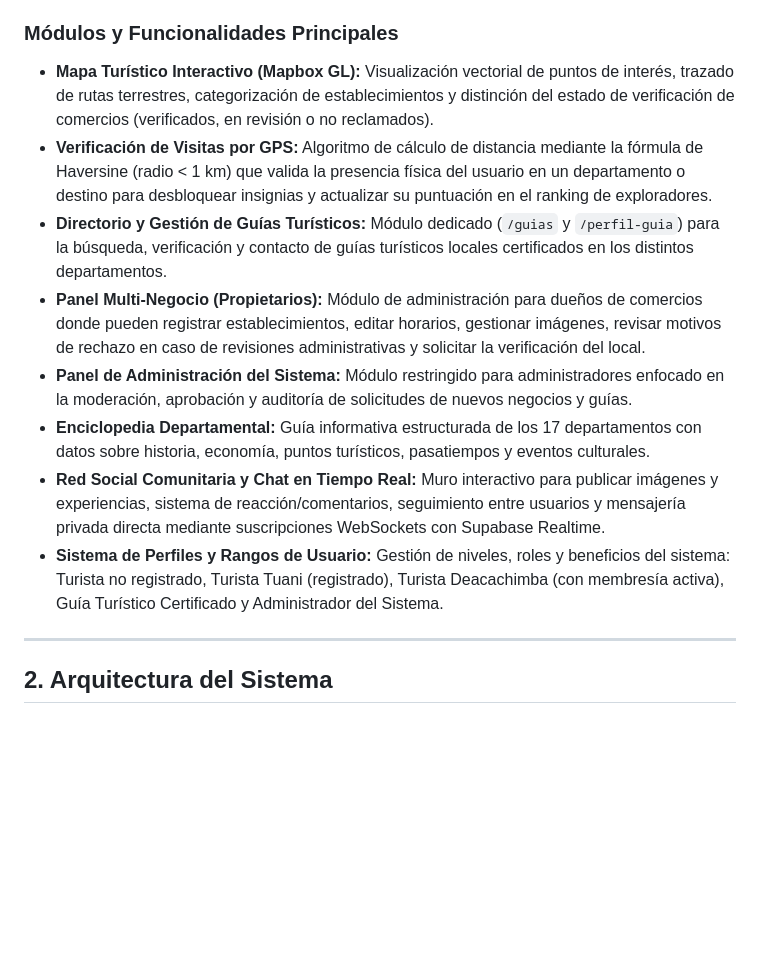
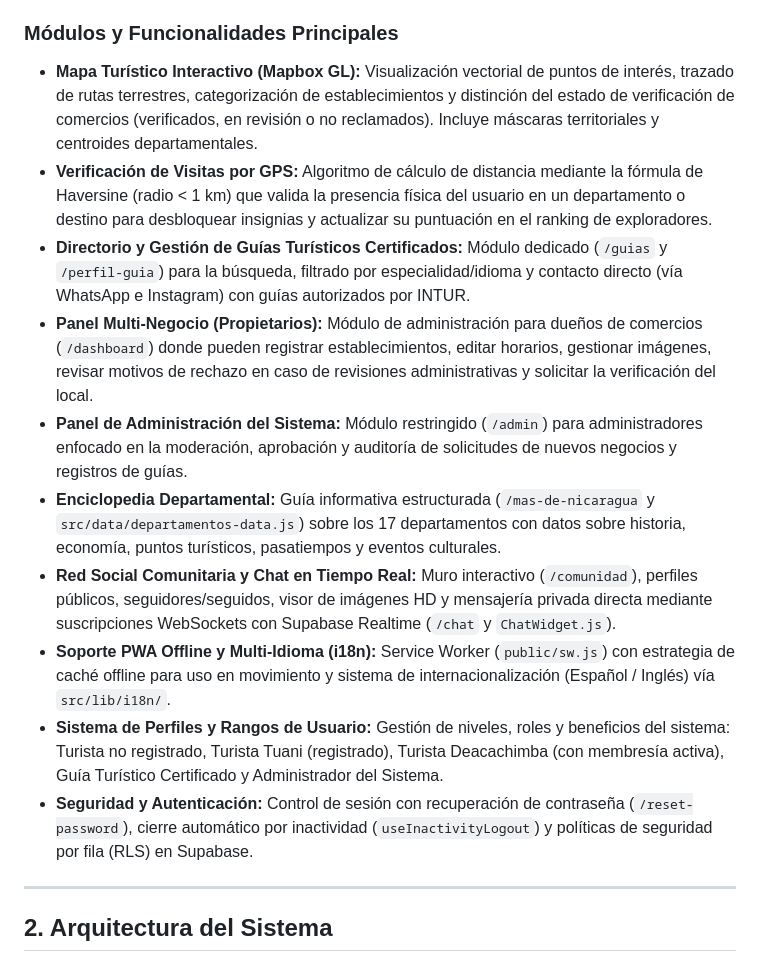
Before and after one commit to VladAlucardX/PlataformaAtlan, a Markdown page: README_TECNICO.md, the part around one of its changes. GitHub-like rendering; blank space fills up the shorter version.

```diff
--- a/README_TECNICO.md
+++ b/README_TECNICO.md
@@ -12,14 +12,16 @@ El objetivo principal de la plataforma es digitalizar y gamificar la experiencia
 
 ### Módulos y Funcionalidades Principales
 
-*   **Mapa Turístico Interactivo (Mapbox GL):** Visualización vectorial de puntos de interés, trazado de rutas terrestres, categorización de establecimientos y distinción del estado de verificación de comercios (verificados, en revisión o no reclamados).
+*   **Mapa Turístico Interactivo (Mapbox GL):** Visualización vectorial de puntos de interés, trazado de rutas terrestres, categorización de establecimientos y distinción del estado de verificación de comercios (verificados, en revisión o no reclamados). Incluye máscaras territoriales y centroides departamentales.
 *   **Verificación de Visitas por GPS:** Algoritmo de cálculo de distancia mediante la fórmula de Haversine (radio < 1 km) que valida la presencia física del usuario en un departamento o destino para desbloquear insignias y actualizar su puntuación en el ranking de exploradores.
-*   **Directorio y Gestión de Guías Turísticos:** Módulo dedicado (`/guias` y `/perfil-guia`) para la búsqueda, verificación y contacto de guías turísticos locales certificados en los distintos departamentos.
-*   **Panel Multi-Negocio (Propietarios):** Módulo de administración para dueños de comercios donde pueden registrar establecimientos, editar horarios, gestionar imágenes, revisar motivos de rechazo en caso de revisiones administrativas y solicitar la verificación del local.
-*   **Panel de Administración del Sistema:** Módulo restringido para administradores enfocado en la moderación, aprobación y auditoría de solicitudes de nuevos negocios y guías.
-*   **Enciclopedia Departamental:** Guía informativa estructurada de los 17 departamentos con datos sobre historia, economía, puntos turísticos, pasatiempos y eventos culturales.
-*   **Red Social Comunitaria y Chat en Tiempo Real:** Muro interactivo para publicar imágenes y experiencias, sistema de reacción/comentarios, seguimiento entre usuarios y mensajería privada directa mediante suscripciones WebSockets con Supabase Realtime.
+*   **Directorio y Gestión de Guías Turísticos Certificados:** Módulo dedicado (`/guias` y `/perfil-guia`) para la búsqueda, filtrado por especialidad/idioma y contacto directo (vía WhatsApp e Instagram) con guías autorizados por INTUR.
+*   **Panel Multi-Negocio (Propietarios):** Módulo de administración para dueños de comercios (`/dashboard`) donde pueden registrar establecimientos, editar horarios, gestionar imágenes, revisar motivos de rechazo en caso de revisiones administrativas y solicitar la verificación del local.
+*   **Panel de Administración del Sistema:** Módulo restringido (`/admin`) para administradores enfocado en la moderación, aprobación y auditoría de solicitudes de nuevos negocios y registros de guías.
+*   **Enciclopedia Departamental:** Guía informativa estructurada (`/mas-de-nicaragua` y `src/data/departamentos-data.js`) sobre los 17 departamentos con datos sobre historia, economía, puntos turísticos, pasatiempos y eventos culturales.
+*   **Red Social Comunitaria y Chat en Tiempo Real:** Muro interactivo (`/comunidad`), perfiles públicos, seguidores/seguidos, visor de imágenes HD y mensajería privada directa mediante suscripciones WebSockets con Supabase Realtime (`/chat` y `ChatWidget.js`).
+*   **Soporte PWA Offline y Multi-Idioma (i18n):** Service Worker (`public/sw.js`) con estrategia de caché offline para uso en movimiento y sistema de internacionalización (Español / Inglés) vía `src/lib/i18n/`.
 *   **Sistema de Perfiles y Rangos de Usuario:** Gestión de niveles, roles y beneficios del sistema: Turista no registrado, Turista Tuani (registrado), Turista Deacachimba (con membresía activa), Guía Turístico Certificado y Administrador del Sistema.
+*   **Seguridad y Autenticación:** Control de sesión con recuperación de contraseña (`/reset-password`), cierre automático por inactividad (`useInactivityLogout`) y políticas de seguridad por fila (RLS) en Supabase.
 
 ---
 
```
Also changed, not shown: other parts of README_TECNICO.md (+63 -35 lines), README.md (+70 -40 lines).
